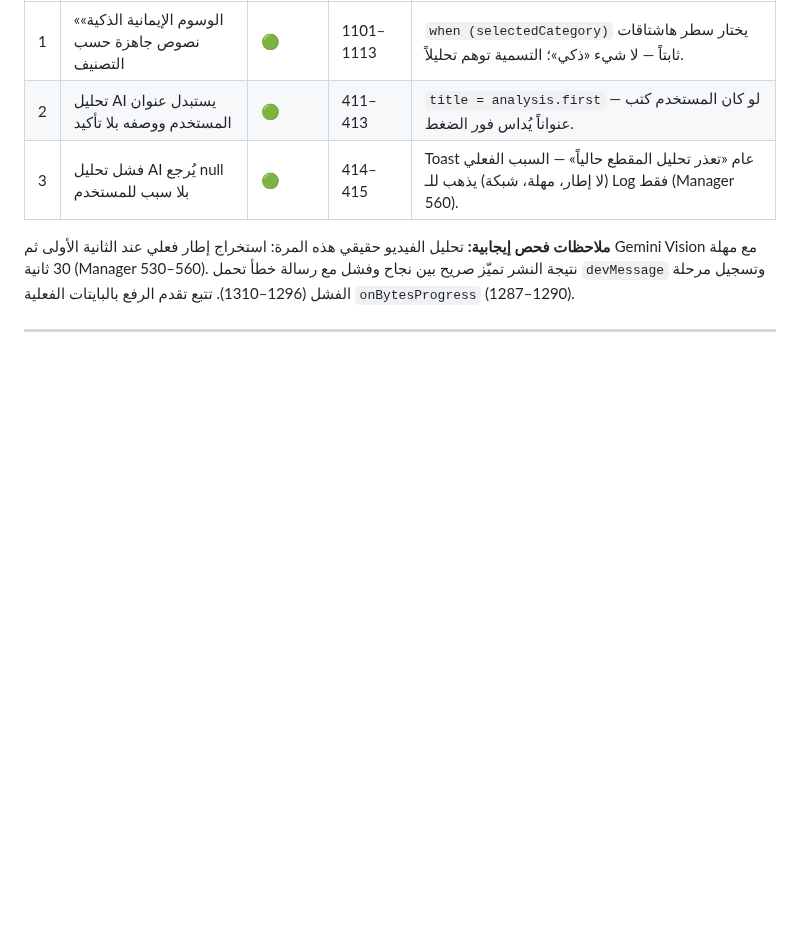
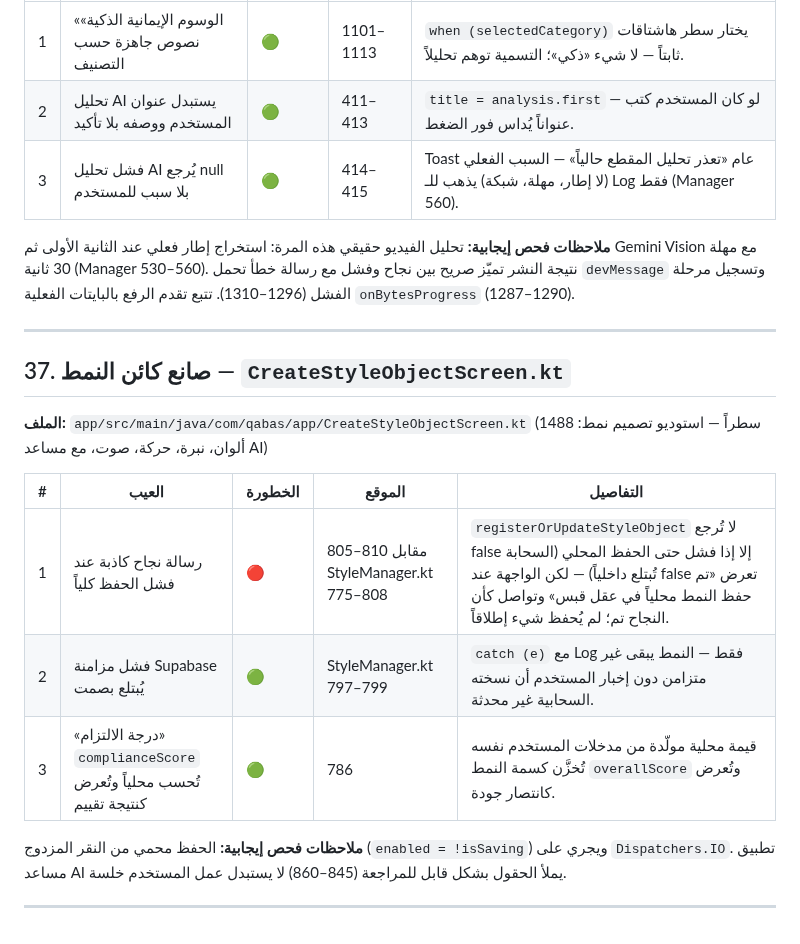
Before and after one commit to Ali-awwww/qabasapp, a Markdown page: docs/SCREEN_DEFECTS.md, the part around the change. GitHub-like rendering; blank space fills up the shorter version.

Commit message:
docs: فحص صانع كائن النمط وإضافة 3 عيوب موثقة

```diff
--- a/docs/SCREEN_DEFECTS.md
+++ b/docs/SCREEN_DEFECTS.md
@@ -629,3 +629,17 @@
 **ملاحظات فحص إيجابية:** تحليل الفيديو حقيقي هذه المرة: استخراج إطار فعلي عند الثانية الأولى ثم Gemini Vision مع مهلة 30 ثانية (Manager 530–560). نتيجة النشر تميّز صريح بين نجاح وفشل مع رسالة خطأ تحمل `devMessage` وتسجيل مرحلة الفشل (1296–1310). تتبع تقدم الرفع بالبايتات الفعلية `onBytesProgress` (1287–1290).
 
 ---
+
+## 37. صانع كائن النمط — `CreateStyleObjectScreen.kt`
+
+**الملف:** `app/src/main/java/com/qabas/app/CreateStyleObjectScreen.kt` (1488 سطراً — استوديو تصميم نمط: ألوان، نبرة، حركة، صوت، مع مساعد AI)
+
+| # | العيب | الخطورة | الموقع | التفاصيل |
+|---|------|---------|--------|---------|
+| 1 | رسالة نجاح كاذبة عند فشل الحفظ كلياً | 🔴 | 805–810 مقابل StyleManager.kt 775–808 | `registerOrUpdateStyleObject` لا تُرجع false إلا إذا فشل حتى الحفظ المحلي (السحابة تُبتلع داخلياً) — لكن الواجهة عند false تعرض «تم حفظ النمط محلياً في عقل قبس» وتواصل كأن النجاح تم؛ لم يُحفظ شيء إطلاقاً. |
+| 2 | فشل مزامنة Supabase يُبتلع بصمت | 🟢 | StyleManager.kt 797–799 | `catch (e)` مع Log فقط — النمط يبقى غير متزامن دون إخبار المستخدم أن نسخته السحابية غير محدثة. |
+| 3 | «درجة الالتزام» `complianceScore` تُحسب محلياً وتُعرض كنتيجة تقييم | 🟢 | 786 | قيمة محلية مولّدة من مدخلات المستخدم نفسه تُخزَّن كسمة النمط `overallScore` وتُعرض كانتصار جودة. |
+
+**ملاحظات فحص إيجابية:** الحفظ محمي من النقر المزدوج (`enabled = !isSaving`) ويجري على `Dispatchers.IO`. تطبيق مساعد AI يملأ الحقول بشكل قابل للمراجعة (845–860) لا يستبدل عمل المستخدم خلسة.
+
+---
```
